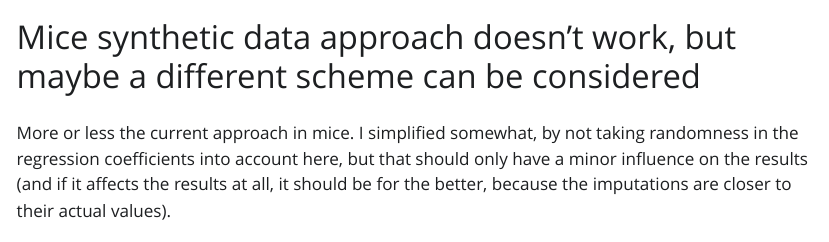
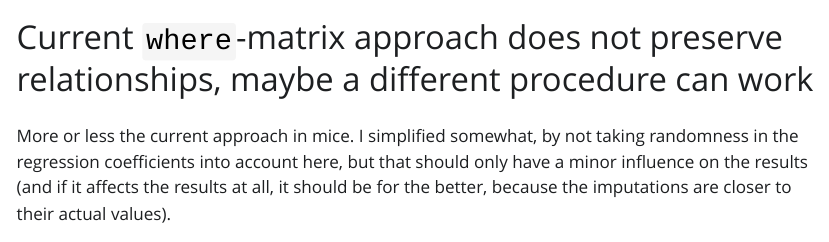
Before and after one commit to thomvolker/ParamSynthMice, a Quarto document (alternative_generation_scheme.qmd): the page in a window 1100 px wide, from its top. The pictures show the output file alternative_generation_scheme.html that the author committed with the source, opened offline; Quarto's library style sheets are replaced by a plain one without menus.

Commit message:
Update title

```diff
--- a/alternative_generation_scheme.qmd
+++ b/alternative_generation_scheme.qmd
@@ -1,5 +1,5 @@
 ---
-title: "Mice synthetic data approach doesn't work, but maybe a different scheme can be considered"
+title: "Current `where`-matrix approach does not preserve relationships, maybe a different procedure can work"
 format: html
 ---
 
```
Also changed, not shown: alternative_generation_scheme.html.
